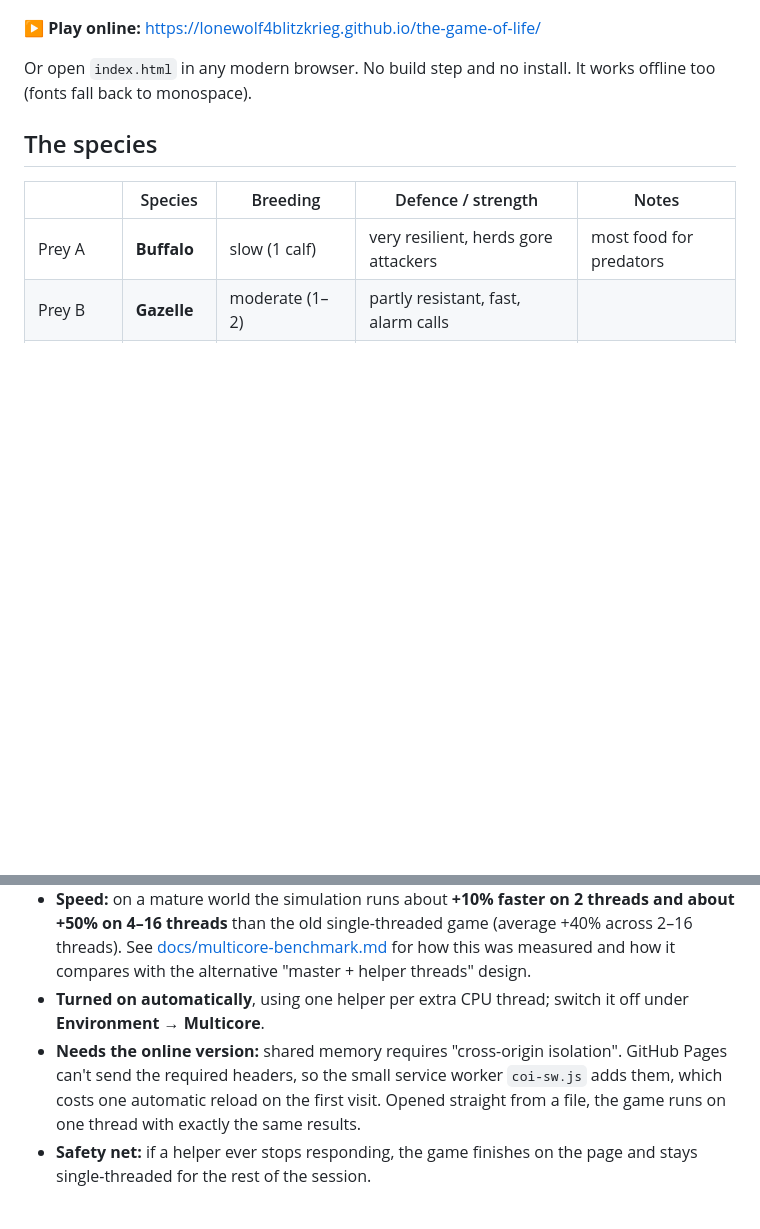
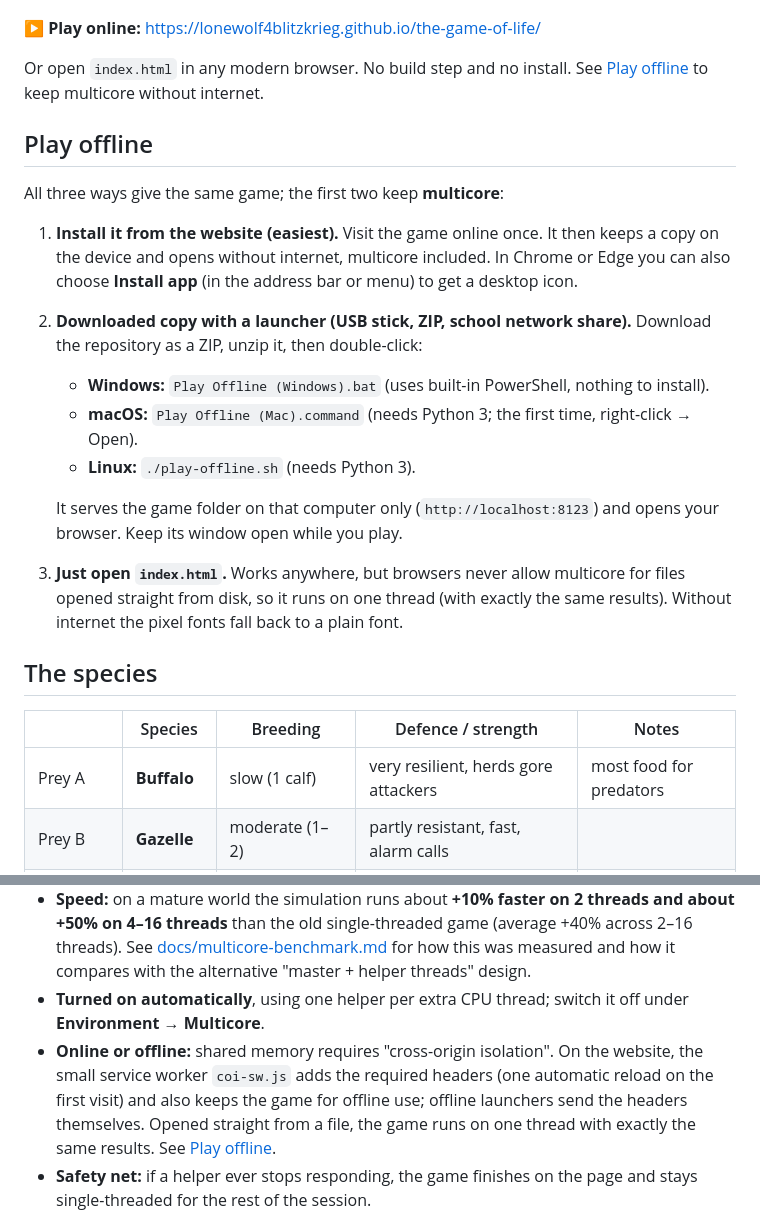
Before and after one commit to LoneWolf4Blitzkrieg/the-game-of-life, a Markdown page: README.md, 2 parts joined by grey strips. Rendered like a GitHub page; blank space fills up the shorter version.

```diff
--- a/README.md
+++ b/README.md
@@ -8,7 +8,21 @@ Population booms, crashes and predator–prey cycles emerge from those individua
 
 **▶ Play online:** https://lonewolf4blitzkrieg.github.io/the-game-of-life/
 
-Or open `index.html` in any modern browser. No build step and no install. It works offline too (fonts fall back to monospace).
+Or open `index.html` in any modern browser. No build step and no install. See [Play offline](#play-offline) to keep multicore without internet.
+
+## Play offline
+
+All three ways give the same game; the first two keep **multicore**:
+
+1. **Install it from the website (easiest).** Visit the game online once. It then keeps a copy on the device and opens without internet, multicore included. In Chrome or Edge you can also choose **Install app** (in the address bar or menu) to get a desktop icon.
+2. **Downloaded copy with a launcher (USB stick, ZIP, school network share).** Download the repository as a ZIP, unzip it, then double-click:
+   - **Windows:** `Play Offline (Windows).bat` (uses built-in PowerShell, nothing to install).
+   - **macOS:** `Play Offline (Mac).command` (needs Python 3; the first time, right-click → Open).
+   - **Linux:** `./play-offline.sh` (needs Python 3).
+
+   It serves the game folder on that computer only (`http://localhost:8123`) and opens your browser. Keep its window open while you play.
+3. **Just open `index.html`.** Works anywhere, but browsers never allow multicore for files opened straight from disk, so it runs on one thread (with exactly the same results). Without internet the pixel fonts fall back to a plain font.
+
 
 ## The species
 
@@ -53,7 +67,7 @@ The whole world lives in shared memory and every simulated day runs in parallel
 - **Same results on any CPU:** each strip has its own random numbers, newborn slots and event list, merged in a fixed order, so a world plays out identically on 1, 2, 4 or 16 threads and Daily Savanna stays fair.
 - **Speed:** on a mature world the simulation runs about **+10% faster on 2 threads and about +50% on 4–16 threads** than the old single-threaded game (average +40% across 2–16 threads). See [docs/multicore-benchmark.md](docs/multicore-benchmark.md) for how this was measured and how it compares with the alternative "master + helper threads" design.
 - **Turned on automatically**, using one helper per extra CPU thread; switch it off under **Environment → Multicore**.
-- **Needs the online version:** shared memory requires "cross-origin isolation". GitHub Pages can't send the required headers, so the small service worker `coi-sw.js` adds them, which costs one automatic reload on the first visit. Opened straight from a file, the game runs on one thread with exactly the same results.
+- **Online or offline:** shared memory requires "cross-origin isolation". On the website, the small service worker `coi-sw.js` adds the required headers (one automatic reload on the first visit) and also keeps the game for offline use; offline launchers send the headers themselves. Opened straight from a file, the game runs on one thread with exactly the same results. See [Play offline](#play-offline).
 - **Safety net:** if a helper ever stops responding, the game finishes on the page and stays single-threaded for the rest of the session.
 
 ## Developer tools
```
Also changed, not shown: icon-192.png (added), icon-512.png (added), 9 other files.
